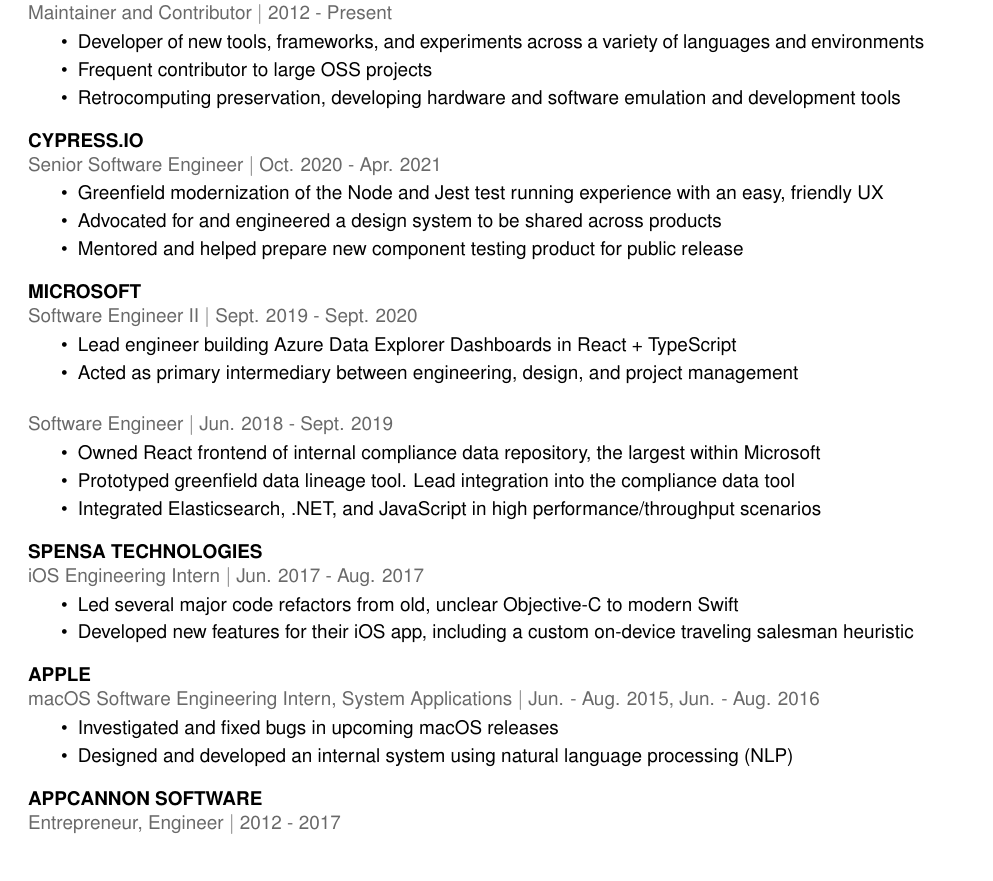
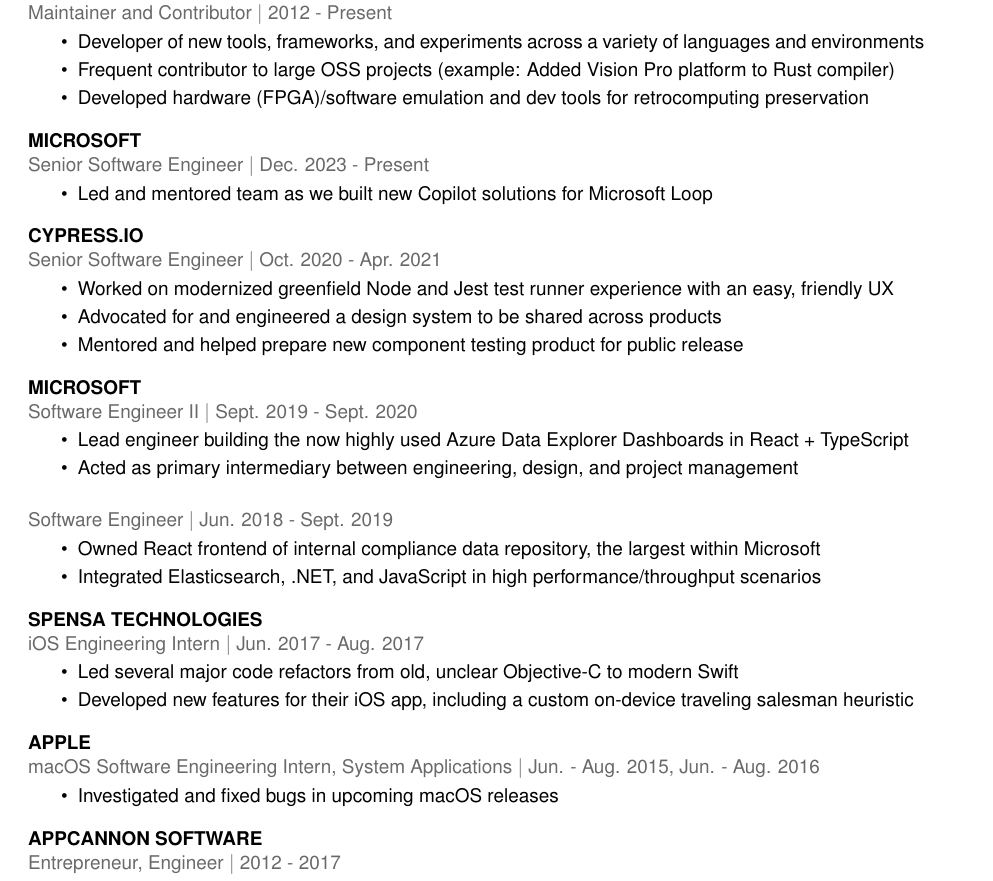
Before and after one commit to agg23/resume, a LaTeX document (main.tex): part of the page, cut so that both start at the same text. Compiled offline with pdfLaTeX.

Commit message:
Update to October 2024

```diff
--- a/main.tex
+++ b/main.tex
@@ -3,7 +3,7 @@
 
 \title{Adam Gastineau}
 \author{Adam Gastineau}
-\date{February 2023}
+\date{October 2024}
 
 \begin{document}
 
@@ -49,14 +48,20 @@
 \subsection{Maintainer and Contributor $\vert$ 2012 - Present}
 \begin{itemize}
     \item Developer of new tools, frameworks, and experiments across a variety of languages and environments
-    \item Frequent contributor to large OSS projects
-    \item Retrocomputing preservation, developing hardware and software emulation and development tools
+    \item Frequent contributor to large OSS projects (example: Added Vision Pro platform to Rust compiler)
+    \item Developed hardware (FPGA)/software emulation and dev tools for retrocomputing preservation
+\end{itemize}
+
+\section{MICROSOFT}
+\subsection{Senior Software Engineer $\vert$ Dec. 2023 - Present}
+\begin{itemize}
+    \item Led and mentored team as we built new Copilot solutions for Microsoft Loop
 \end{itemize}
 
 \section{CYPRESS.IO}
 \subsection{Senior Software Engineer $\vert$ Oct. 2020 - Apr. 2021}
 \begin{itemize}
-    \item Greenfield modernization of the Node and Jest test running experience with an easy, friendly UX
+    \item Worked on modernized greenfield Node and Jest test runner experience with an easy, friendly UX
     \item Advocated for and engineered a design system to be shared across products
     \item Mentored and helped prepare new component testing product for public release
 \end{itemize}
@@ -64,14 +69,14 @@
 \section{MICROSOFT}
 \subsection{Software Engineer II $\vert$ Sept. 2019 - Sept. 2020}
 \begin{itemize}
-    \item Lead engineer building Azure Data Explorer Dashboards in React + TypeScript
+    \item Lead engineer building the now highly used Azure Data Explorer Dashboards in React + TypeScript
     \item Acted as primary intermediary between engineering, design, and project management
 \end{itemize}
 
 \subsection{Software Engineer $\vert$ Jun. 2018 - Sept. 2019}
 \begin{itemize}
     \item Owned React frontend of internal compliance data repository, the largest within Microsoft
-    \item Prototyped greenfield data lineage tool. Lead integration into the compliance data tool
+    % \item Prototyped greenfield data lineage tool. Lead integration into the compliance data tool
     \item Integrated Elasticsearch, .NET, and JavaScript in high performance/throughput scenarios
 \end{itemize}
 
@@ -87,7 +92,7 @@
 \begin{itemize}
     \item Investigated and fixed bugs in upcoming macOS releases
     % \item Engineered prototypes for two large independent projects, for internal and external use
-    \item Designed and developed an internal system using natural language processing (NLP)
+    % \item Designed and developed an internal system using natural language processing (NLP)
 \end{itemize}
 
 \section{APPCANNON SOFTWARE}
```
Also changed, not shown: main.tex (1 more changed lines).
